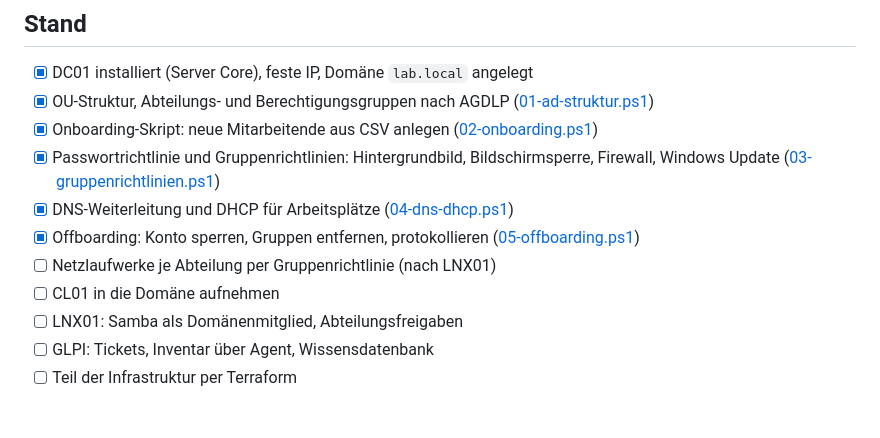
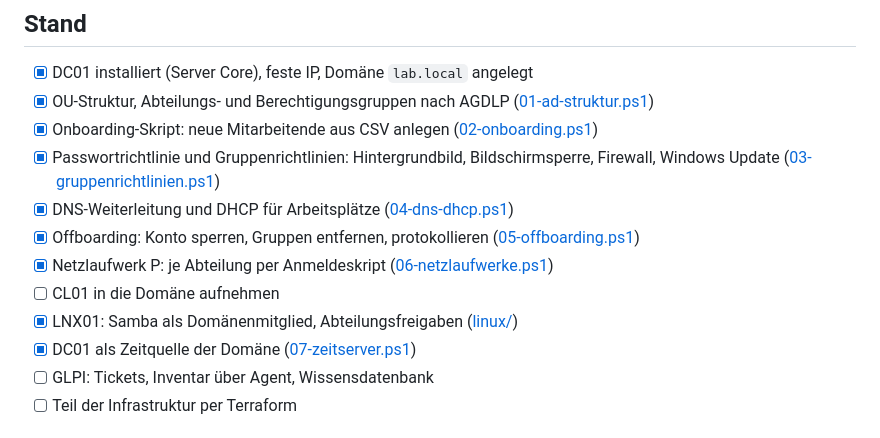
Before and after one commit to officiallyyamen/it-homelab, a Markdown page: README.md, the part around one of its changes. Rendered like a GitHub page.

```diff
--- a/README.md
+++ b/README.md
@@ -20,9 +20,10 @@ Netz: VirtualBox-NAT-Netzwerk `LabNAT`, 10.10.10.0/24, Gateway 10.10.10.1. Domä
 - [x] Passwortrichtlinie und Gruppenrichtlinien: Hintergrundbild, Bildschirmsperre, Firewall, Windows Update ([03-gruppenrichtlinien.ps1](scripts/03-gruppenrichtlinien.ps1))
 - [x] DNS-Weiterleitung und DHCP für Arbeitsplätze ([04-dns-dhcp.ps1](scripts/04-dns-dhcp.ps1))
 - [x] Offboarding: Konto sperren, Gruppen entfernen, protokollieren ([05-offboarding.ps1](scripts/05-offboarding.ps1))
-- [ ] Netzlaufwerke je Abteilung per Gruppenrichtlinie (nach LNX01)
+- [x] Netzlaufwerk P: je Abteilung per Anmeldeskript ([06-netzlaufwerke.ps1](scripts/06-netzlaufwerke.ps1))
 - [ ] CL01 in die Domäne aufnehmen
-- [ ] LNX01: Samba als Domänenmitglied, Abteilungsfreigaben
+- [x] LNX01: Samba als Domänenmitglied, Abteilungsfreigaben ([linux/](linux/))
+- [x] DC01 als Zeitquelle der Domäne ([07-zeitserver.ps1](scripts/07-zeitserver.ps1))
 - [ ] GLPI: Tickets, Inventar über Agent, Wissensdatenbank
 - [ ] Teil der Infrastruktur per Terraform
 
```
Also changed, not shown: other parts of README.md (+18 -0 lines), docs/screenshots/07-samba-freigaben.png (added), 3 other files.
